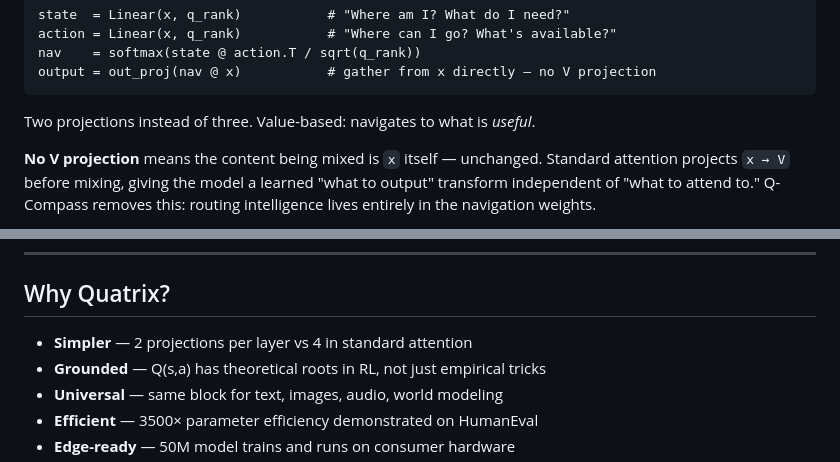
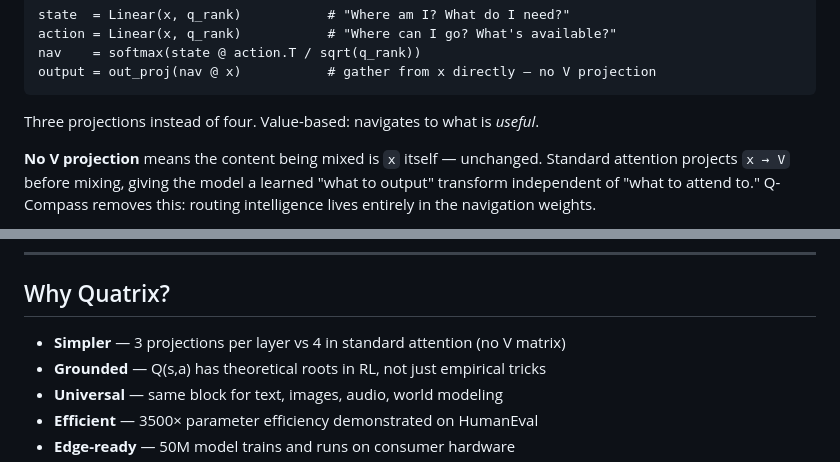
Before and after one commit to Abd0r/quatrix, a Markdown page: README.md, 2 parts joined by grey strips. Drawn GitHub-style.

Commit message:
Fix projection count: 3 vs 4 (not 2 vs 3)

````diff
--- a/README.md
+++ b/README.md
@@ -23,7 +23,7 @@ action = Linear(x, q_rank)           # "Where can I go? What's available?"
 nav    = softmax(state @ action.T / sqrt(q_rank))
 output = out_proj(nav @ x)           # gather from x directly — no V projection
 ```
-Two projections instead of three. Value-based: navigates to what is *useful*.
+Three projections instead of four. Value-based: navigates to what is *useful*.
 
 **No V projection** means the content being mixed is `x` itself — unchanged. Standard attention projects `x → V` before mixing, giving the model a learned "what to output" transform independent of "what to attend to." Q-Compass removes this: routing intelligence lives entirely in the navigation weights.
 
@@ -215,7 +215,7 @@ total       = (fmt + acc) / 2  →  [0.0, 0.5, 1.0]
 
 ## Why Quatrix?
 
-- **Simpler** — 2 projections per layer vs 4 in standard attention
+- **Simpler** — 3 projections per layer vs 4 in standard attention (no V matrix)
 - **Grounded** — Q(s,a) has theoretical roots in RL, not just empirical tricks
 - **Universal** — same block for text, images, audio, world modeling
 - **Efficient** — 3500× parameter efficiency demonstrated on HumanEval
````
